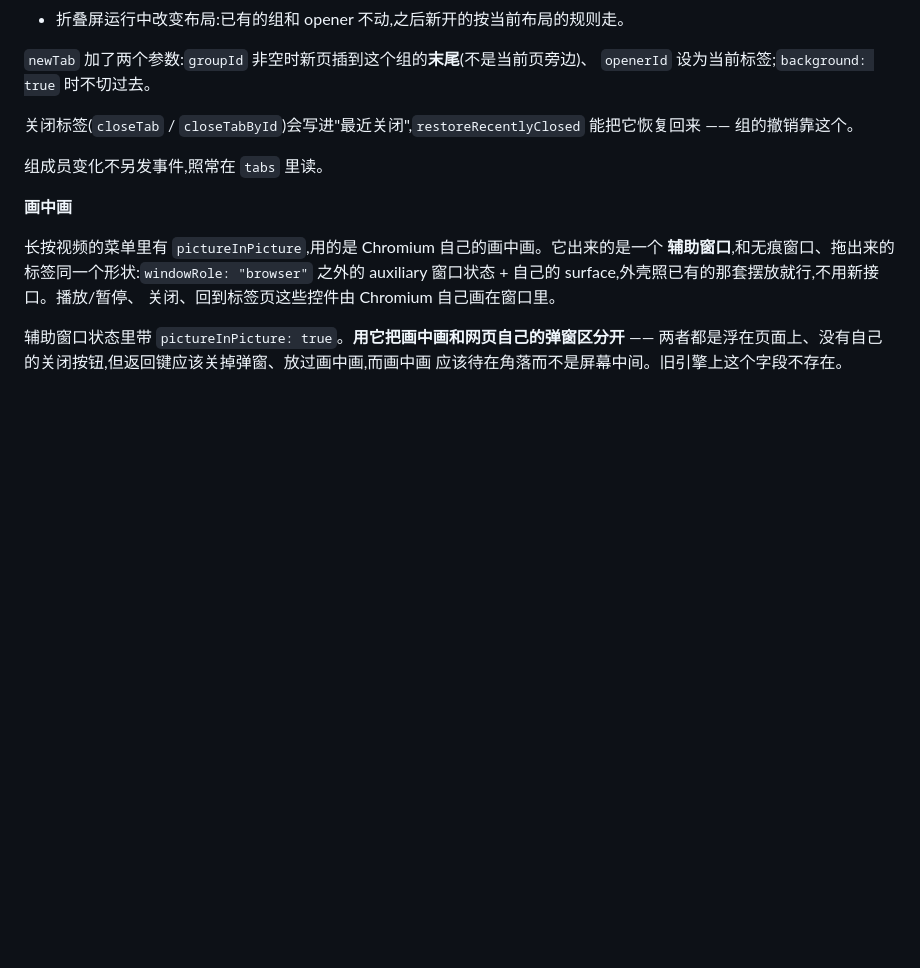
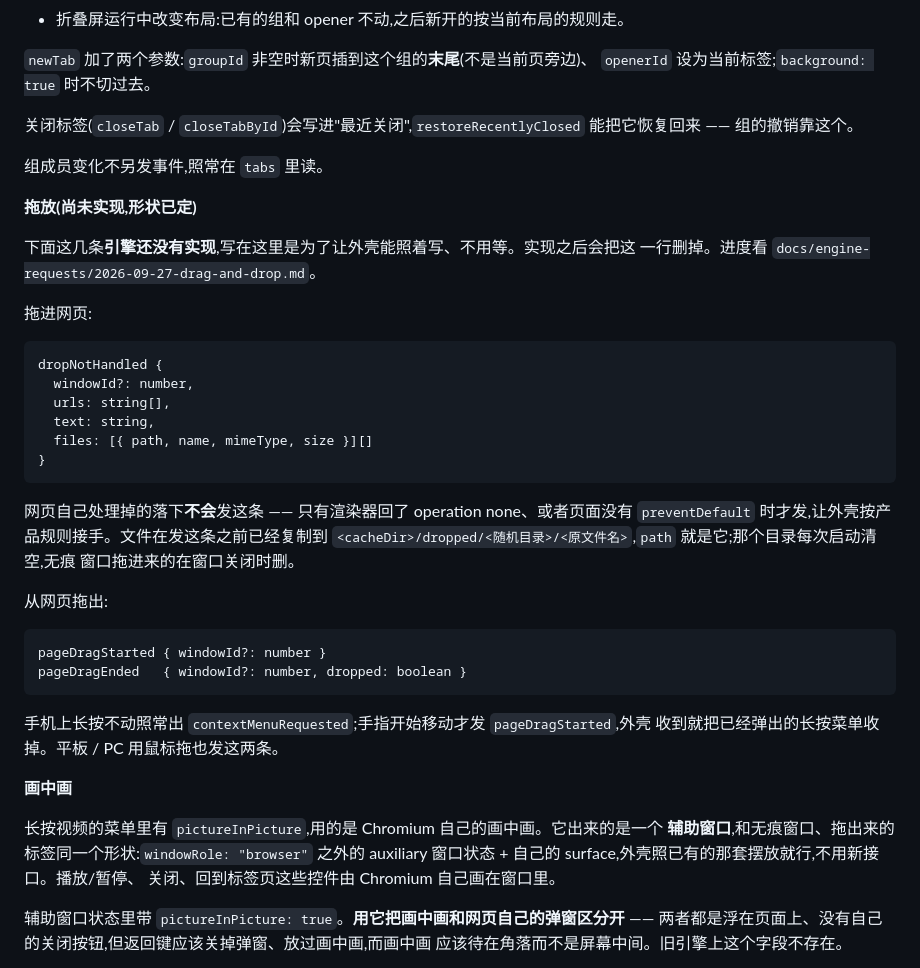
Before and after one commit to miramira8295/chromium-hmos, a Markdown page: docs/SHELL_CONTRACT.md, the part around the change. GitHub-like rendering; blank space fills up the shorter version.

Commit message:
docs: write down the drag-and-drop shapes before building them
The shell is building its half now -- tab strip and omnibox drop targets
-- and needs the field names to code against. They are marked not yet
implemented, with a pointer to the request, so nobody reads them as
something that works today.

Co-Authored-By: Claude Opus 5 (1M context) <noreply@anthropic.com>
Claude-Session: https://claude.ai/code/session_01HgQnYgcc74yr8EQ85d4Q2h

````diff
--- a/docs/SHELL_CONTRACT.md
+++ b/docs/SHELL_CONTRACT.md
@@ -631,6 +631,37 @@ Chromium 首次访问时重新抓。这是一直如此，不是偶尔。
 
 组成员变化不另发事件,照常在 `tabs` 里读。
 
+**拖放(尚未实现,形状已定)**
+
+下面这几条**引擎还没有实现**,写在这里是为了让外壳能照着写、不用等。实现之后会把这
+一行删掉。进度看 `docs/engine-requests/2026-09-27-drag-and-drop.md`。
+
+拖进网页:
+
+```
+dropNotHandled {
+  windowId?: number,
+  urls: string[],
+  text: string,
+  files: [{ path, name, mimeType, size }][]
+}
+```
+
+网页自己处理掉的落下**不会**发这条 —— 只有渲染器回了 operation none、或者页面没有
+`preventDefault` 时才发,让外壳按产品规则接手。文件在发这条之前已经复制到
+`<cacheDir>/dropped/<随机目录>/<原文件名>`,`path` 就是它;那个目录每次启动清空,无痕
+窗口拖进来的在窗口关闭时删。
+
+从网页拖出:
+
+```
+pageDragStarted { windowId?: number }
+pageDragEnded   { windowId?: number, dropped: boolean }
+```
+
+手机上长按不动照常出 `contextMenuRequested`;手指开始移动才发 `pageDragStarted`,外壳
+收到就把已经弹出的长按菜单收掉。平板 / PC 用鼠标拖也发这两条。
+
 **画中画**
 
 长按视频的菜单里有 `pictureInPicture`,用的是 Chromium 自己的画中画。它出来的是一个
````
